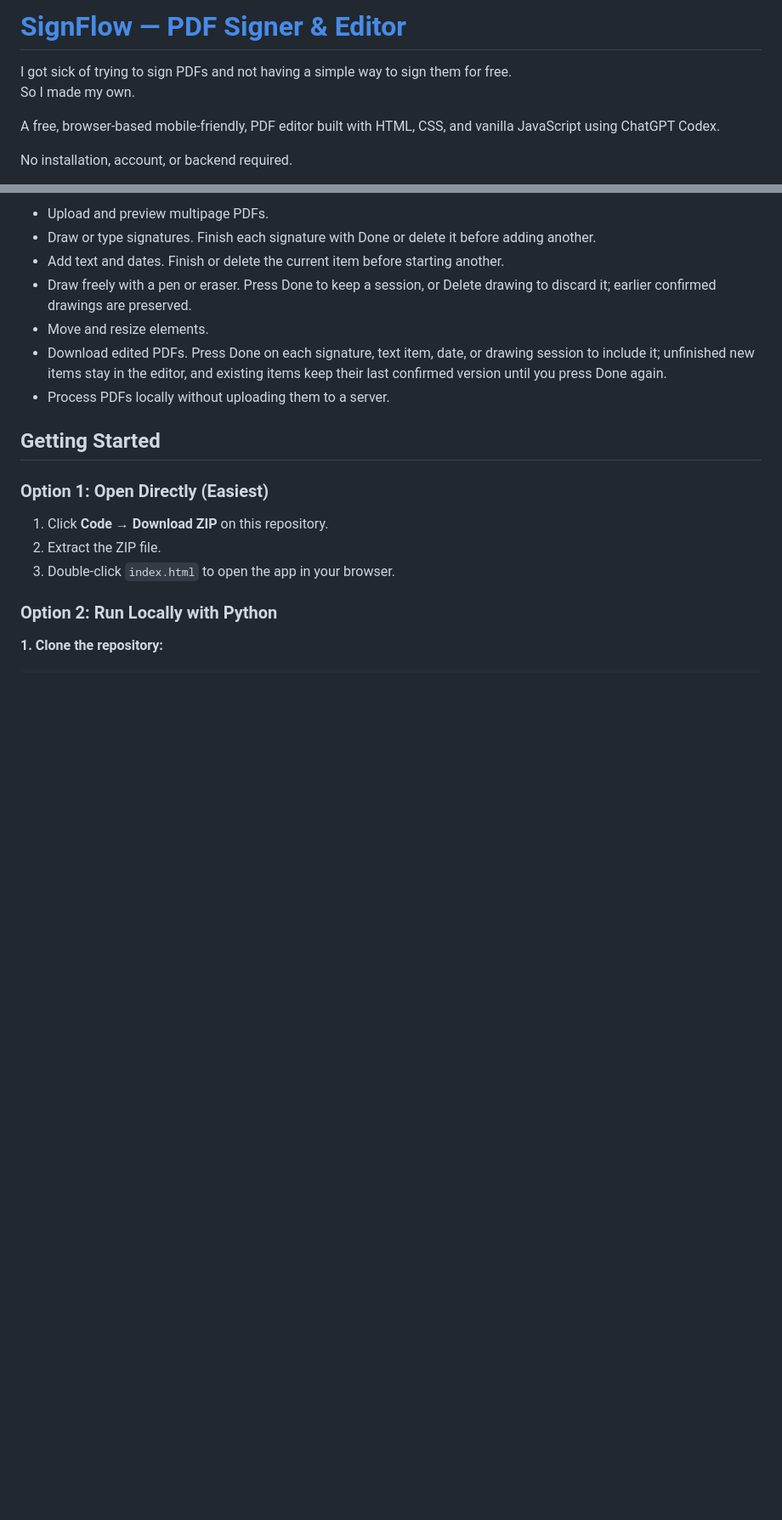
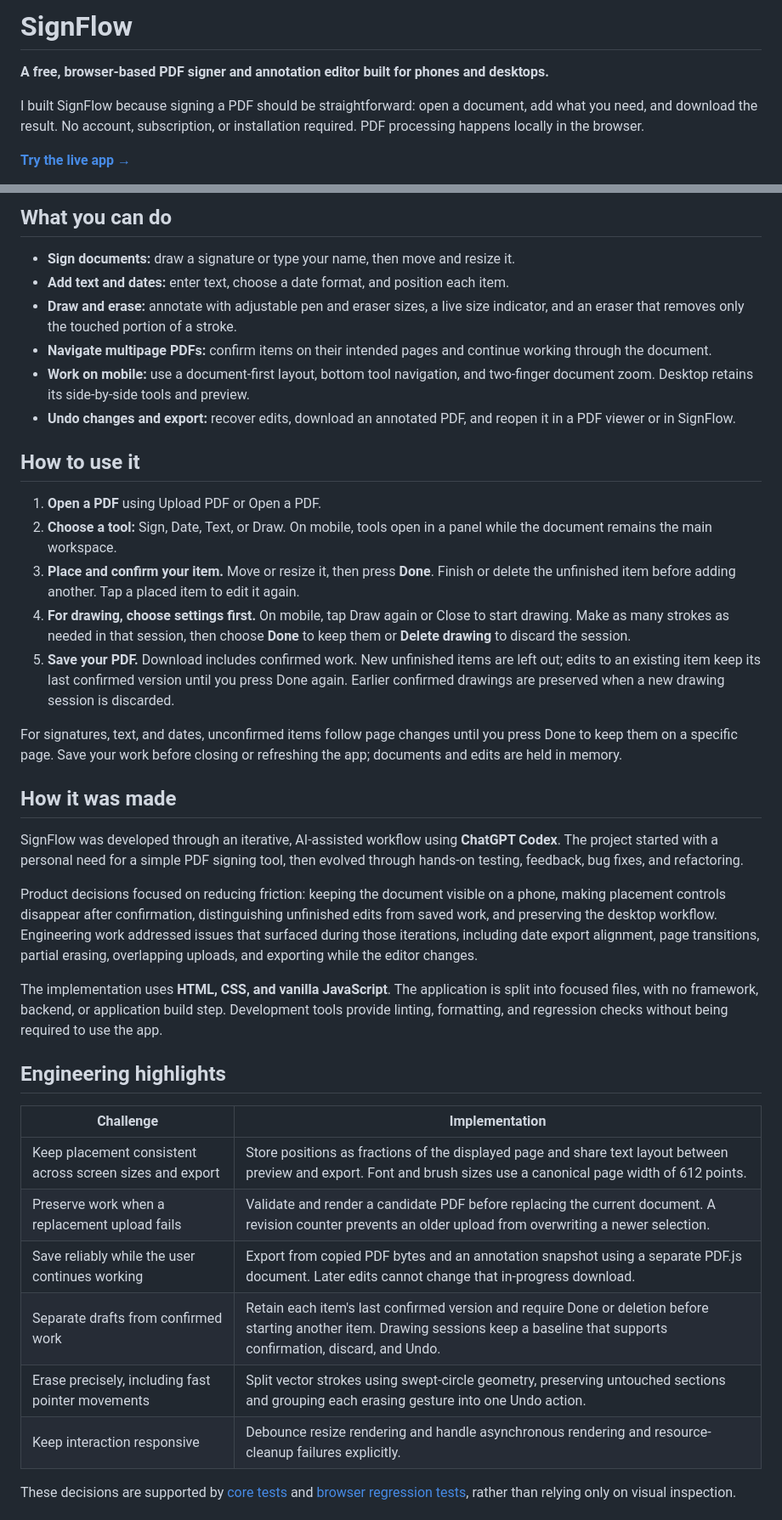
Before and after one commit to Ben-Ortiz/Signflow, a Markdown page: README.md, 2 parts joined by grey strips. Shown at 85% size. GitHub-like rendering; blank space fills up the shorter version.

Commit message:
Present SignFlow as a portfolio project with usage and engineering details

```diff
--- a/README.md
+++ b/README.md
@@ -1,9 +1,10 @@
-# [SignFlow — PDF Signer & Editor](https://ben-ortiz.github.io/Signflow/)
+# SignFlow
 
-I got sick of trying to sign PDFs and not having a simple way to sign them for free.
-So I made my own.
+**A free, browser-based PDF signer and annotation editor built for phones and desktops.**
 
-A free, browser-based mobile-friendly, PDF editor built with HTML, CSS, and vanilla JavaScript using ChatGPT Codex.
+I built SignFlow because signing a PDF should be straightforward: open a document,
+add what you need, and download the result. No account, subscription, or installation
+required. PDF processing happens locally in the browser.
 
-No installation, account, or backend required.
+**[Try the live app →](https://ben-ortiz.github.io/Signflow/)**
 
@@ -11,20 +12,66 @@ No installation, account, or backend required.
 
-- Upload and preview multipage PDFs.
-- Draw or type signatures. Finish each signature with Done or delete it before adding another.
-- Add text and dates. Finish or delete the current item before starting another.
-- Draw freely with a pen or eraser. Press Done to keep a session, or Delete drawing to discard it; earlier confirmed drawings are preserved.
-- Move and resize elements.
-- Download edited PDFs. Press Done on each signature, text item, date, or drawing session to include it; unfinished new items stay in the editor, and existing items keep their last confirmed version until you press Done again.
-- Process PDFs locally without uploading them to a server.
+## What you can do
 
-## Getting Started
+- **Sign documents:** draw a signature or type your name, then move and resize it.
+- **Add text and dates:** enter text, choose a date format, and position each item.
+- **Draw and erase:** annotate with adjustable pen and eraser sizes, a live size
+  indicator, and an eraser that removes only the touched portion of a stroke.
+- **Navigate multipage PDFs:** confirm items on their intended pages and continue
+  working through the document.
+- **Work on mobile:** use a document-first layout, bottom tool navigation, and
+  two-finger document zoom. Desktop retains its side-by-side tools and preview.
+- **Undo changes and export:** recover edits, download an annotated PDF, and reopen
+  it in a PDF viewer or in SignFlow.
 
-### Option 1: Open Directly (Easiest)
+## How to use it
 
-1. Click **Code → Download ZIP** on this repository.
-2. Extract the ZIP file.
-3. Double-click `index.html` to open the app in your browser.
+1. **Open a PDF** using Upload PDF or Open a PDF.
+2. **Choose a tool:** Sign, Date, Text, or Draw. On mobile, tools open in a panel
+   while the document remains the main workspace.
+3. **Place and confirm your item.** Move or resize it, then press **Done**. Finish
+   or delete the unfinished item before adding another. Tap a placed item to edit
+   it again.
+4. **For drawing, choose settings first.** On mobile, tap Draw again or Close to
+   start drawing. Make as many strokes as needed in that session, then choose
+   **Done** to keep them or **Delete drawing** to discard the session.
+5. **Save your PDF.** Download includes confirmed work. New unfinished items are
+   left out; edits to an existing item keep its last confirmed version until you
+   press Done again. Earlier confirmed drawings are preserved when a new drawing
+   session is discarded.
 
-### Option 2: Run Locally with Python
+For signatures, text, and dates, unconfirmed items follow page changes until you
+press Done to keep them on a specific page. Save your work before closing or
+refreshing the app; documents and edits are held in memory.
 
-**1. Clone the repository:**
+## How it was made
+
+SignFlow was developed through an iterative, AI-assisted workflow using **ChatGPT
+Codex**. The project started with a personal need for a simple PDF signing tool,
+then evolved through hands-on testing, feedback, bug fixes, and refactoring.
+
+Product decisions focused on reducing friction: keeping the document visible on a
+phone, making placement controls disappear after confirmation, distinguishing
+unfinished edits from saved work, and preserving the desktop workflow. Engineering
+work addressed issues that surfaced during those iterations, including date export
+alignment, page transitions, partial erasing, overlapping uploads, and exporting
+while the editor changes.
+
+The implementation uses **HTML, CSS, and vanilla JavaScript**. The application is
+split into focused files, with no framework, backend, or application build step.
+Development tools provide linting, formatting, and regression checks without being
+required to use the app.
+
+## Engineering highlights
+
+| Challenge                                                | Implementation                                                                                                                                                                       |
+| -------------------------------------------------------- | ------------------------------------------------------------------------------------------------------------------------------------------------------------------------------------ |
+| Keep placement consistent across screen sizes and export | Store positions as fractions of the displayed page and share text layout between preview and export. Font and brush sizes use a canonical page width of 612 points.                  |
+| Preserve work when a replacement upload fails            | Validate and render a candidate PDF before replacing the current document. A revision counter prevents an older upload from overwriting a newer selection.                           |
+| Save reliably while the user continues working           | Export from copied PDF bytes and an annotation snapshot using a separate PDF.js document. Later edits cannot change that in-progress download.                                       |
+| Separate drafts from confirmed work                      | Retain each item's last confirmed version and require Done or deletion before starting another item. Drawing sessions keep a baseline that supports confirmation, discard, and Undo. |
+| Erase precisely, including fast pointer movements        | Split vector strokes using swept-circle geometry, preserving untouched sections and grouping each erasing gesture into one Undo action.                                              |
+| Keep interaction responsive                              | Debounce resize rendering and handle asynchronous rendering and resource-cleanup failures explicitly.                                                                                |
+
+These decisions are supported by [core tests](tests/core.test.cjs) and
+[browser regression tests](tests/), rather than relying only on visual inspection.
+
```
Also changed, not shown: other parts of README.md (+53 -64 lines).
